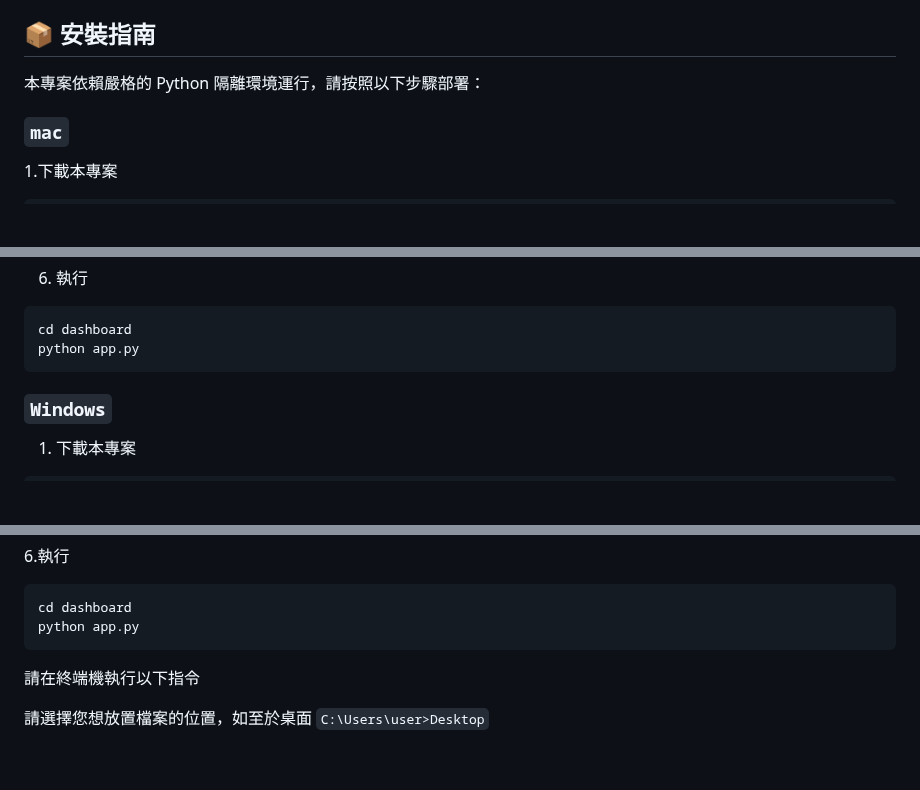
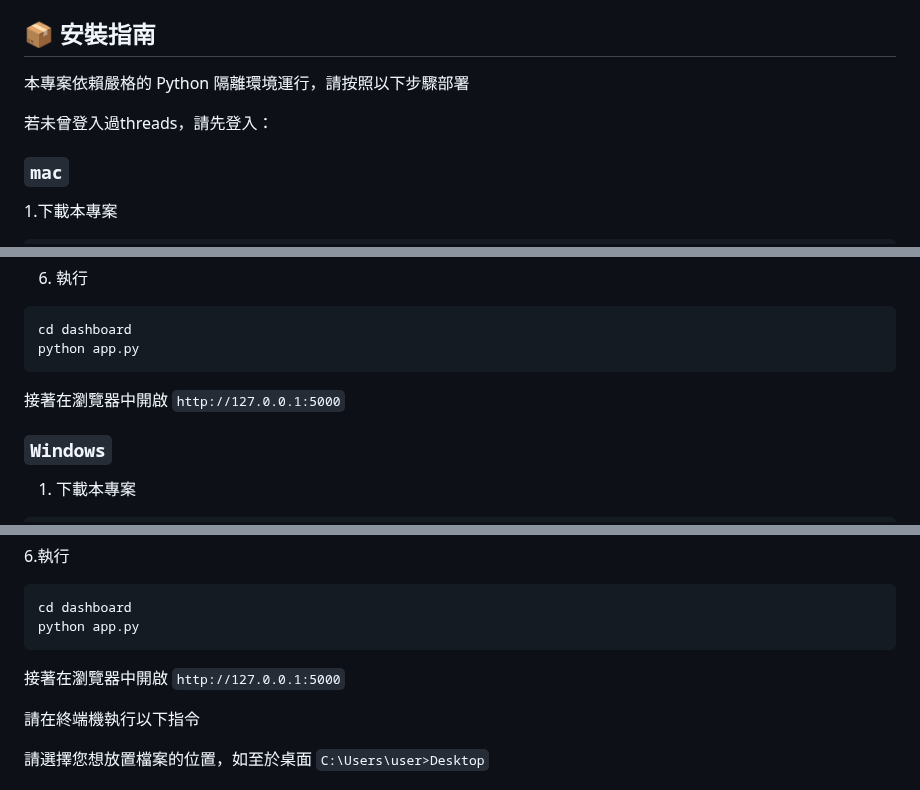
Before and after one commit to chanweiich/threads_moniter, a Markdown page: README.md, 3 parts joined by grey strips. Drawn GitHub-style; blank space fills up the shorter version.

````diff
--- a/README.md
+++ b/README.md
@@ -16,7 +16,9 @@
 * **前端與數據視覺化**：原生 HTML/JS 搭配 `Chart.js` 及 Bootstrap
 
 ## 📦 安裝指南
-本專案依賴嚴格的 Python 隔離環境運行，請按照以下步驟部署：
+本專案依賴嚴格的 Python 隔離環境運行，請按照以下步驟部署
+
+若未曾登入過threads，請先登入：
 
 ### **`mac`**
 
@@ -70,6 +72,7 @@ chmod +x setup_cron.sh
 cd dashboard
 python app.py
 ```
+接著在瀏覽器中開啟 `http://127.0.0.1:5000`
 
 ### **`Windows`**
 
@@ -113,6 +116,7 @@ GEMINI_API_KEY=您的_Gemini_API_金鑰 (備援用)
 cd dashboard
 python app.py
 ```
+接著在瀏覽器中開啟 `http://127.0.0.1:5000`
 
 請在終端機執行以下指令
 
````
